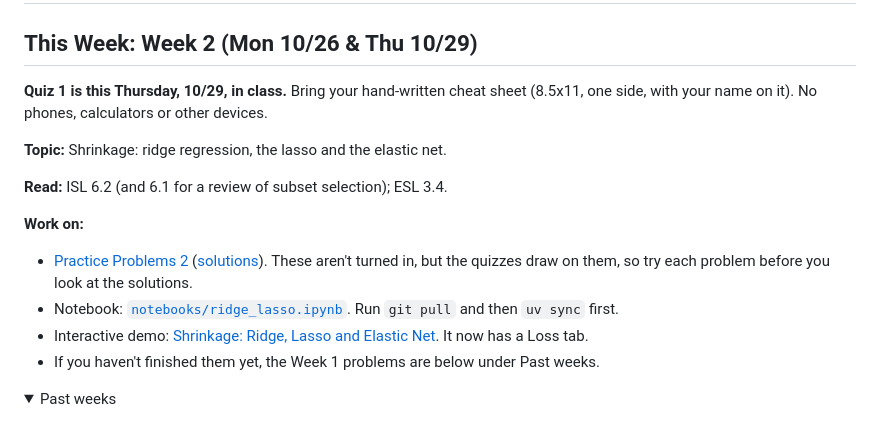
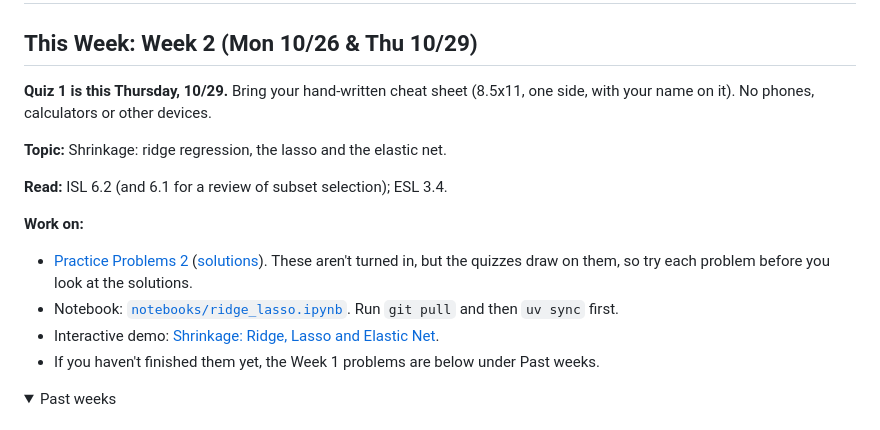
Before and after one commit to r-clements/dsai621-intro-ml-f26, a Markdown page: README.md, the part around the change. Drawn GitHub-style; folded sections open.

```diff
--- a/README.md
+++ b/README.md
@@ -2,7 +2,7 @@
 
 ## This Week: Week 2 (Mon 10/26 & Thu 10/29)
 
-**Quiz 1 is this Thursday, 10/29, in class.** Bring your hand-written cheat sheet (8.5x11, one side, with your name on it). No phones, calculators or other devices.
+**Quiz 1 is this Thursday, 10/29.** Bring your hand-written cheat sheet (8.5x11, one side, with your name on it). No phones, calculators or other devices.
 
 **Topic:** Shrinkage: ridge regression, the lasso and the elastic net.
 
@@ -11,7 +11,7 @@
 **Work on:**
 - [Practice Problems 2](problem_sets/PP2.pdf) ([solutions](problem_sets/PP2_sol.pdf)). These aren't turned in, but the quizzes draw on them, so try each problem before you look at the solutions.
 - Notebook: [`notebooks/ridge_lasso.ipynb`](notebooks/ridge_lasso.ipynb). Run `git pull` and then `uv sync` first.
-- Interactive demo: [Shrinkage: Ridge, Lasso and Elastic Net](https://robertclements.org/dsai621-intro-ml-f26/topics/shrinkage-paths/). It now has a Loss tab.
+- Interactive demo: [Shrinkage: Ridge, Lasso and Elastic Net](https://robertclements.org/dsai621-intro-ml-f26/topics/shrinkage-paths/).
 - If you haven't finished them yet, the Week 1 problems are below under Past weeks.
 
 <details>
```
